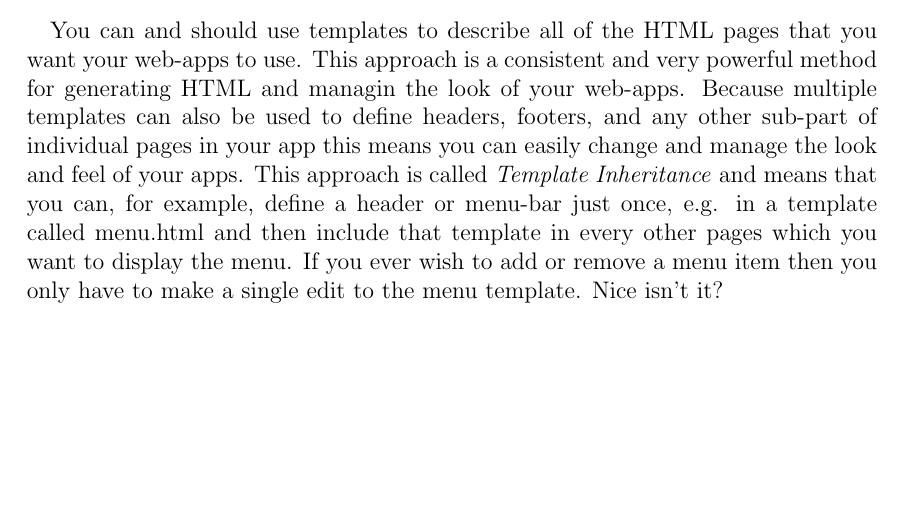
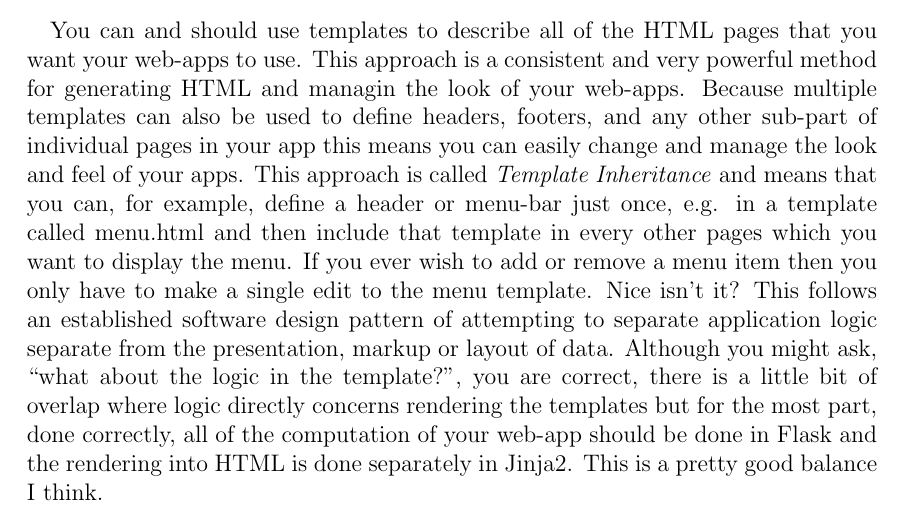
Before and after one commit to siwells/advanced-webtech, a LaTeX thesis (workbook/workbook.tex): part of page 55 of 65, cut so that both start at the same text, the shorter picture padded with empty space. Compiled offline with pdfLaTeX.

Commit message:
Additional templating notes

```diff
--- a/workbook/workbook.tex
+++ b/workbook/workbook.tex
@@ -1357,7 +1357,9 @@ if __name__ == "__main__":
 
 \paragraph{} But if we call \url{localhost:5000/hello/simon} then we should instead see this rendered template:
 
-\paragraph{} You can and should use templates to describe all of the HTML pages that you want your web-apps to use. This approach is a consistent and very powerful method for generating HTML and managin the look of your web-apps. Because multiple templates can also be used to define headers, footers, and any other sub-part of individual pages in your app this means you can easily change and manage the look and feel of your apps. This approach is called \emph{Template Inheritance} and means that you can, for example, define a header or menu-bar just once, e.g. in a template called menu.html and then include that template in every other pages which you want to display the menu. If you ever wish to add or remove a menu item then you only have to make a single edit to the menu template. Nice isn't it?
+\paragraph{} You can and should use templates to describe all of the HTML pages that you want your web-apps to use. This approach is a consistent and very powerful method for generating HTML and managin the look of your web-apps. Because multiple templates can also be used to define headers, footers, and any other sub-part of individual pages in your app this means you can easily change and manage the look and feel of your apps. This approach is called \emph{Template Inheritance} and means that you can, for example, define a header or menu-bar just once, e.g. in a template called menu.html and then include that template in every other pages which you want to display the menu. If you ever wish to add or remove a menu item then you only have to make a single edit to the menu template. Nice isn't it? This follows an established software design pattern of attempting to separate application logic separate from the presentation, markup or layout of data. Although you might ask, ``what about the logic in the template?'', you are correct, there is a little bit of overlap where logic directly concerns rendering the templates but for the most part, done correctly, all of the computation of your web-app should be done in Flask and the rendering into HTML is done separately in Jinja2. This is a pretty good balance I think.
+
+
 
 %\end{comment}
 
```
